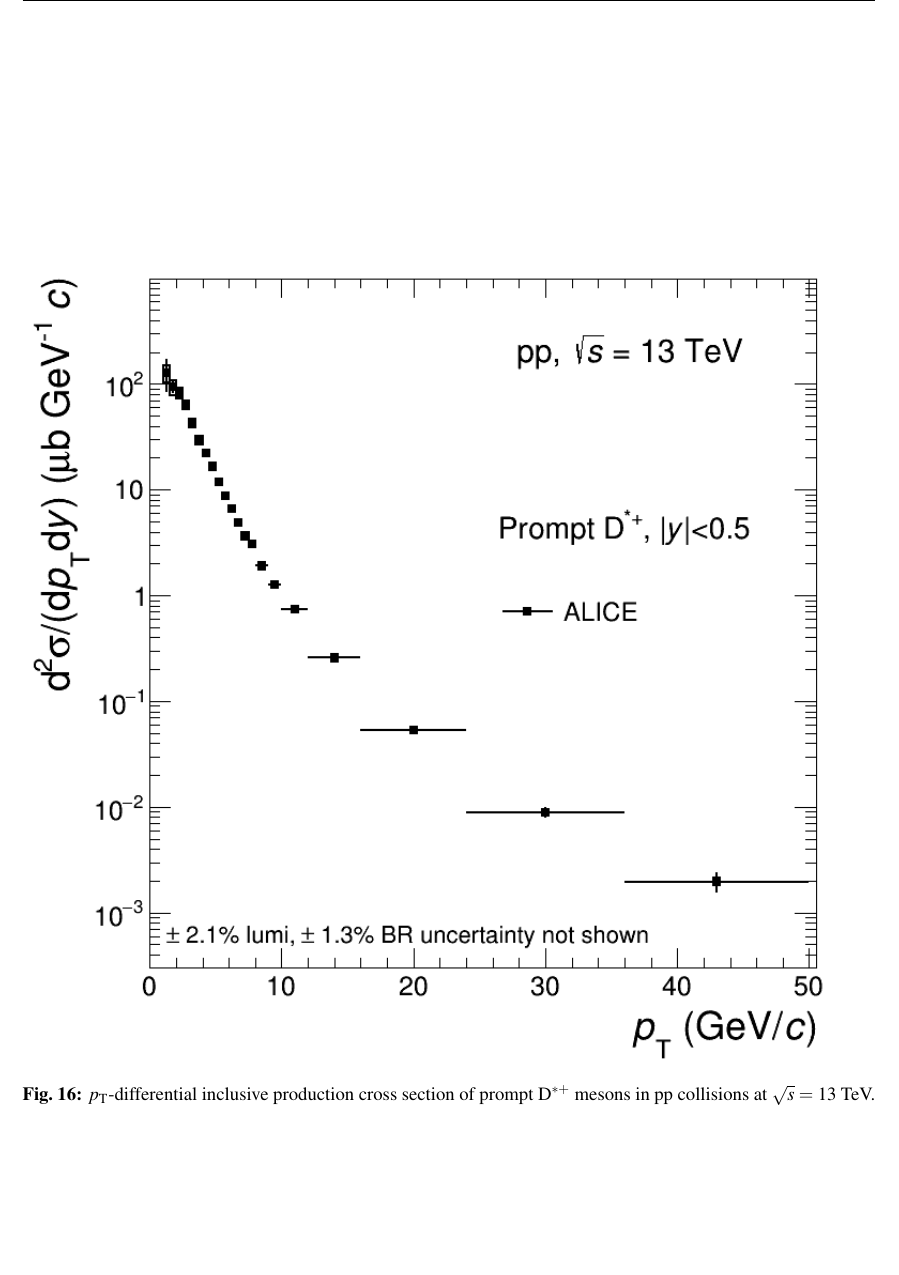
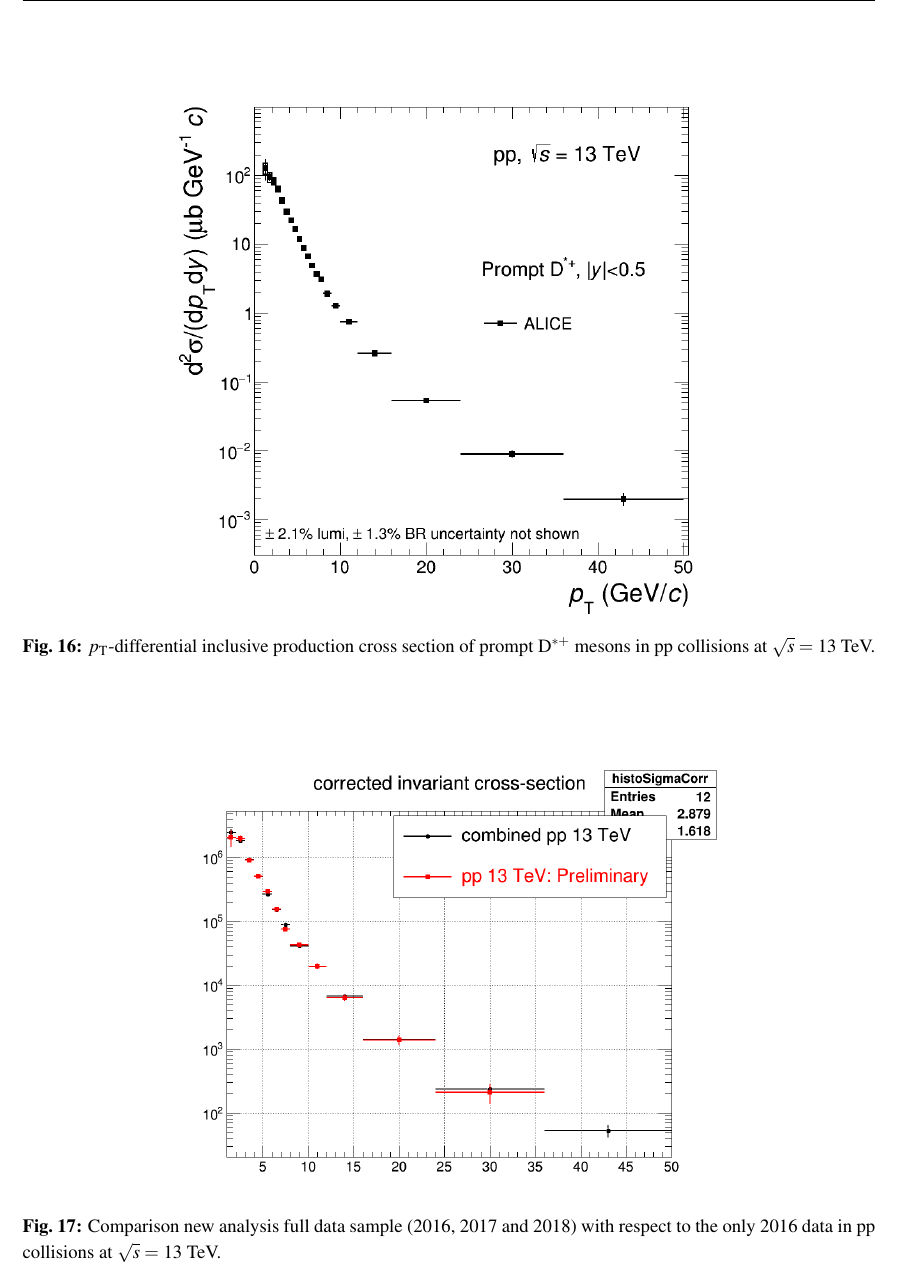
Before and after one commit to sjaelani28/AN_Dstar_pp13TeV, a LaTeX document (ALICE_analysis_note.tex, which reads resultsstd.tex): part of page 31 of 33, cut so that both start at the same text, the shorter picture padded with empty space. Compiled offline with pdfLaTeX; a missing bibliography style is replaced by a similar one.

Commit message:
adding new comparison figure in results

```diff
--- a/resultsstd.tex
+++ b/resultsstd.tex
@@ -6,7 +6,7 @@ In this Section, the results obtained are reported. The corrected yields of the
 \begin{center}
 %\includegraphics[width=0.48\textwidth]{PlotsRAA/Dzero_dNdpt_010_3050.pdf}
 %\includegraphics[width=0.48\textwidth]{PlotsRAA/Dplus_dNdpt_010_3050.pdf}
-\includegraphics[width=1\textwidth]{figures/Dstar/pp13TeV/cross-setion-pp13TeV.png}
+\includegraphics[width=0.65\textwidth]{figures/Dstar/pp13TeV/cross-setion-pp13TeV.png}
 %\includegraphics[width=0.48\textwidth]{PlotsRAA/Ds_dNdpt_010_3050.pdf}
 \caption{$\pt$-differential inclusive production cross section of prompt \Dstar mesons in pp collisions at \s 13 TeV.}
 % pT -differential inclusive production cross section of prompt
@@ -18,3 +18,8 @@ In this Section, the results obtained are reported. The corrected yields of the
 
 \begin{figure}[tb]
 \begin{center}
+%\includegraphics[width=0.48\textwidth]{PlotsRAA/Dzero_dNdpt_010_3050.pdf}
+%\includegraphics[width=0.48\textwidth]{PlotsRAA/Dplus_dNdpt_010_3050.pdf}
+\includegraphics[width=0.65\textwidth]{figures/Dstar/pp13TeV/comparison_plt_dstar.png}
+%\includegraphics[width=0.48\textwidth]{PlotsRAA/Ds_dNdpt_010_3050.pdf}
+\caption{Comparison new analysis full data sample (2016, 2017 and 2018) with respect to the only 2016 data in pp collisions at \s 13 TeV.}
```
Also changed, not shown: resultsstd.tex (8 more changed lines).
